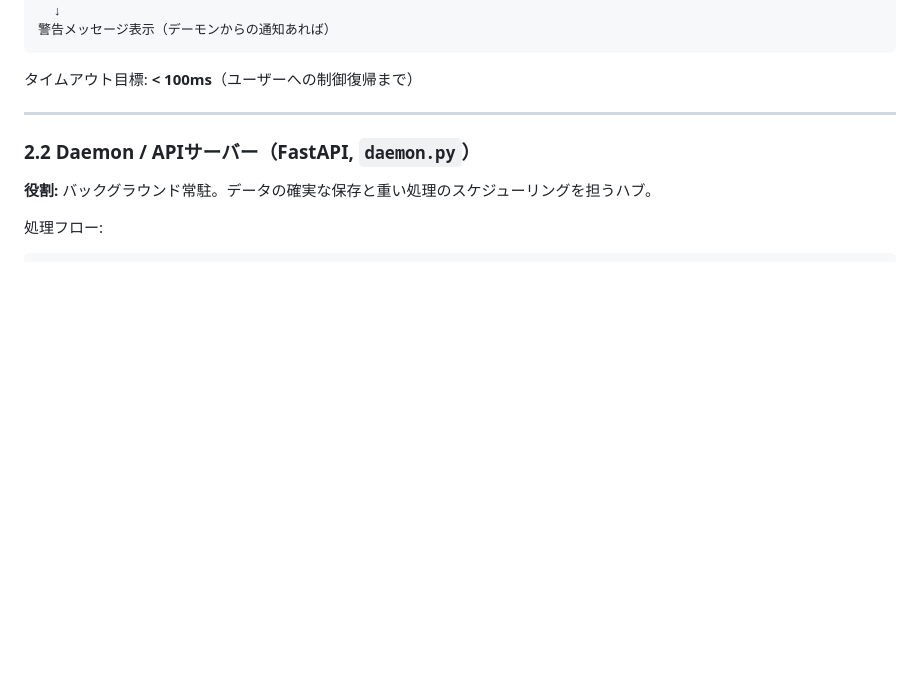
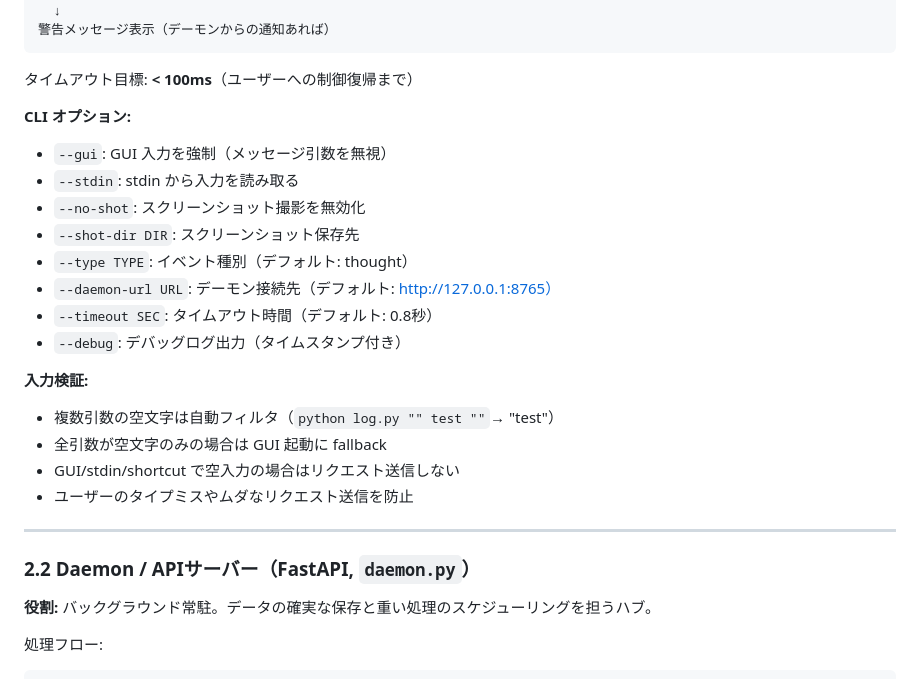
Before and after one commit to M2600/Logger, a Markdown page: PLAN.md, the part around the change. Drawn GitHub-style; blank space fills up the shorter version.

Commit message:
docs: add CLI options and input validation to PLAN.md
- Document all CLI flags: --gui, --stdin, --no-shot, --debug, etc.
- Add input validation section describing empty arg filtering
- Explain fallback behavior and request skip logic
- Clarify design decisions around preventing accidental sends

Co-authored-by: Copilot <223556219+Copilot@users.noreply.github.com>

````diff
--- a/PLAN.md
+++ b/PLAN.md
@@ -102,6 +102,23 @@ HTTP POST /events（デーモンへ送信）
 ```
 
 タイムアウト目標: **< 100ms**（ユーザーへの制御復帰まで）
+
+
+**CLI オプション:**
+- `--gui`: GUI 入力を強制（メッセージ引数を無視）
+- `--stdin`: stdin から入力を読み取る
+- `--no-shot`: スクリーンショット撮影を無効化
+- `--shot-dir DIR`: スクリーンショット保存先
+- `--type TYPE`: イベント種別（デフォルト: thought）
+- `--daemon-url URL`: デーモン接続先（デフォルト: http://127.0.0.1:8765）
+- `--timeout SEC`: タイムアウト時間（デフォルト: 0.8秒）
+- `--debug`: デバッグログ出力（タイムスタンプ付き）
+
+**入力検証:**
+- 複数引数の空文字は自動フィルタ（`python log.py "" test ""`→ "test"）
+- 全引数が空文字のみの場合は GUI 起動に fallback
+- GUI/stdin/shortcut で空入力の場合はリクエスト送信しない
+- ユーザーのタイプミスやムダなリクエスト送信を防止
 
 ---
 
````
